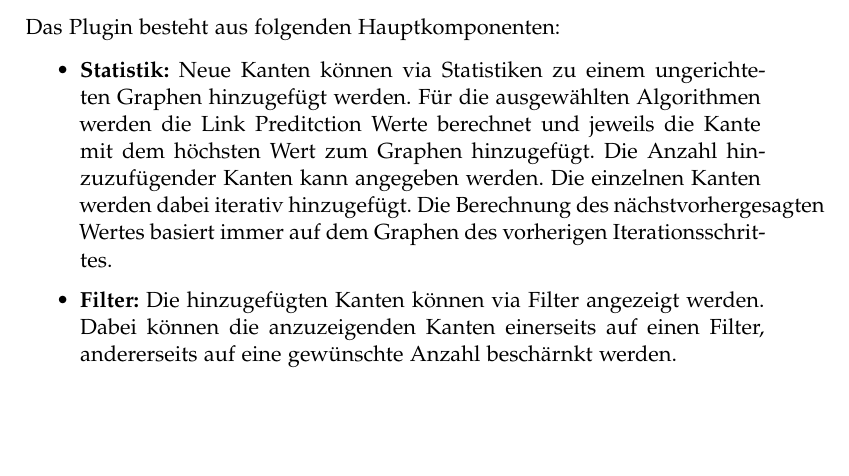
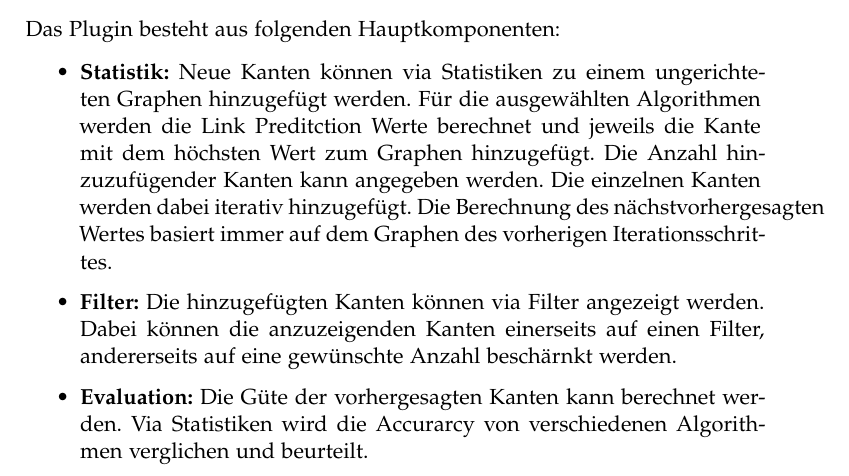
Before and after one commit to romanutti/ip5-documentation, a LaTeX thesis (src/site/tex/link-prediction.tex, which reads src/site/tex/plugin.tex): part of page 21 of 37 before the commit and part of page 21 of 38 after it, cut so that both start at the same text, the shorter picture padded with empty space. Compiled offline with pdfLaTeX.

Commit message:
Class diagramm for evaluation component added

```diff
--- a/src/site/tex/plugin.tex
+++ b/src/site/tex/plugin.tex
@@ -14,6 +14,7 @@ Das Plugin besteht aus folgenden Hauptkomponenten:
 \begin{itemize}
     \item \textbf{Statistik:} Neue Kanten können via Statistiken zu einem ungerichteten Graphen hinzugefügt werden. Für die ausgewählten Algorithmen werden die Link Preditction Werte berechnet und jeweils die Kante mit dem höchsten Wert zum Graphen hinzugefügt. Die Anzahl hinzuzufügender Kanten kann angegeben werden. Die einzelnen Kanten werden dabei iterativ hinzugefügt. Die Berechnung des nächstvorhergesagten Wertes basiert immer auf dem Graphen des vorherigen Iterationsschrittes.
     \item \textbf{Filter:} Die hinzugefügten Kanten können via Filter angezeigt werden. Dabei können die anzuzeigenden Kanten einerseits auf einen Filter, andererseits auf eine gewünschte Anzahl beschärnkt werden.
+    \item \textbf{Evaluation:} Die Güte der vorhergesagten Kanten kann berechnet werden. Via Statistiken wird die Accurarcy von verschiedenen Algorithmen verglichen und beurteilt.
 \end{itemize}
 
 \subsection{Übersicht Klassen}
```
Also changed, not shown: src/site/tex/plugin.tex (1 more changed lines).
